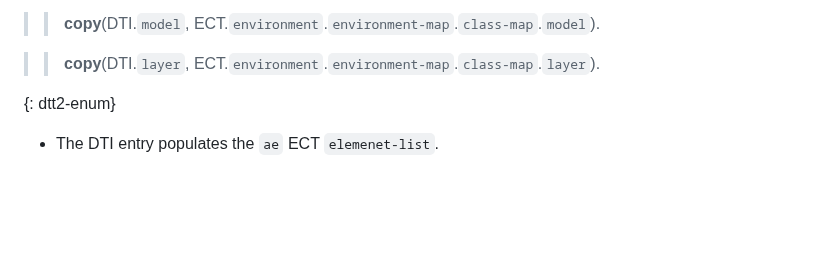
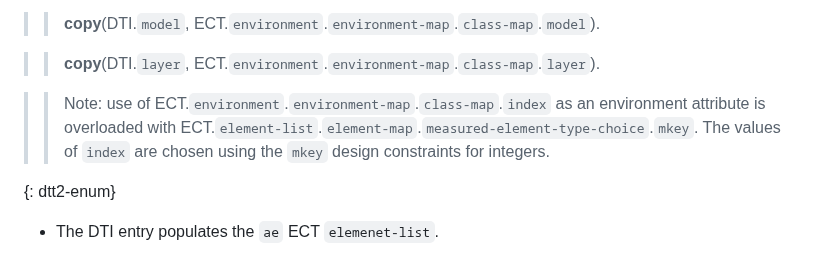
Before and after one commit to ietf-rats-wg/draft-ietf-rats-evidence-trans, a Markdown page: draft-smith-rats-evidence-trans.md, the part around the change. Rendered like a GitHub page; blank space fills up the shorter version.

Commit message:
Update draft-smith-rats-evidence-trans.md
Co-authored-by: Ned Smith <ned.smith@intel.com>

```diff
--- a/draft-smith-rats-evidence-trans.md
+++ b/draft-smith-rats-evidence-trans.md
@@ -183,6 +183,7 @@ The binary representation of DTI.`type` MUST be equivalent to the binary represe
 
 > > **copy**(DTI.`layer`, ECT.`environment`.`environment-map`.`class-map`.`layer`).
 
+> > Note: use of ECT.`environment`.`environment-map`.`class-map`.`index` as an environment attribute is overloaded with ECT.`element-list`.`element-map`.`measured-element-type-choice`.`mkey`.  The values of `index` are chosen using the `mkey` design constraints for integers.
 
 {: dtt2-enum}
 * The DTI entry populates the `ae` ECT `elemenet-list`.
```
